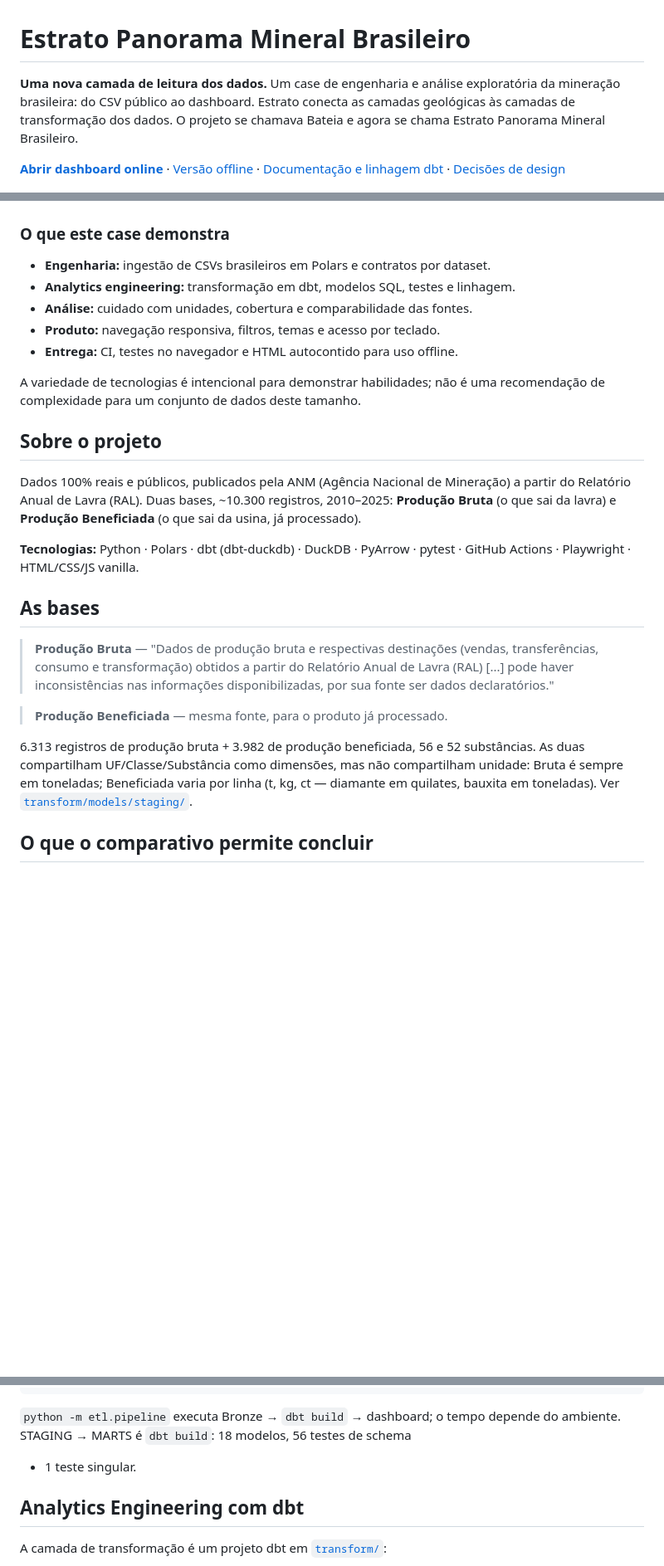
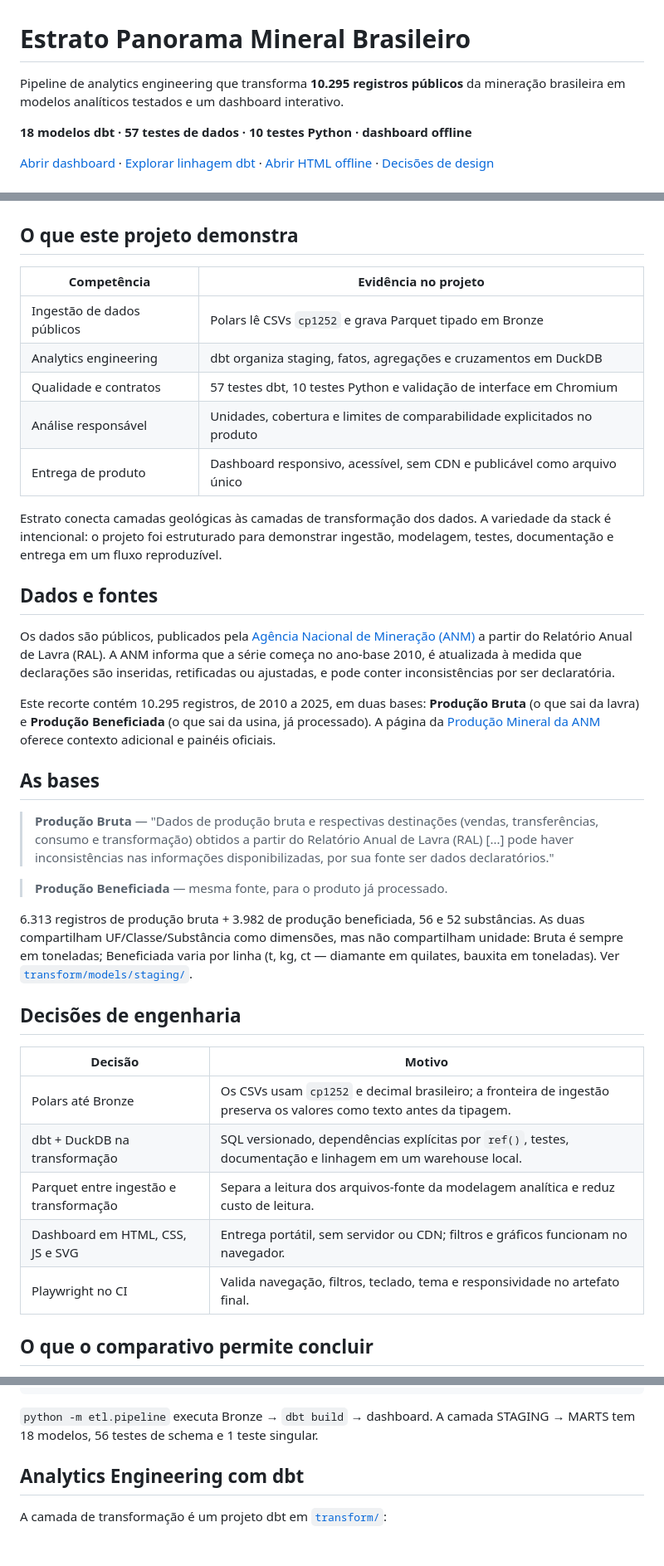
Before and after one commit to Caio-Analytics/Estrato-Panorama-Mineral-Brasileiro, a Markdown page: README.md, 3 parts joined by grey strips. Shown at 83% size. Drawn GitHub-style; blank space fills up the shorter version.

Commit message:
docs(readme): expand project narrative

````diff
--- a/README.md
+++ b/README.md
@@ -1,37 +1,44 @@
 # Estrato Panorama Mineral Brasileiro
 
-**Uma nova camada de leitura dos dados.** Um case de engenharia e análise
-exploratória da mineração brasileira: do CSV público ao dashboard.
-Estrato conecta as camadas geológicas às camadas de transformação dos dados.
-O projeto se chamava Bateia e agora se chama Estrato Panorama Mineral Brasileiro.
+Pipeline de analytics engineering que transforma **10.295 registros públicos**
+da mineração brasileira em modelos analíticos testados e um dashboard interativo.
 
-**[Abrir dashboard online](https://caio-analytics.github.io/Estrato-Panorama-Mineral-Brasileiro/)** ·
-[Versão offline](output/dashboard.html) ·
-[Documentação e linhagem dbt](https://caio-analytics.github.io/Estrato-Panorama-Mineral-Brasileiro/dbt/) ·
+**18 modelos dbt · 57 testes de dados · 10 testes Python · dashboard offline**
+
+[Abrir dashboard](https://caio-analytics.github.io/Estrato-Panorama-Mineral-Brasileiro/) ·
+[Explorar linhagem dbt](https://caio-analytics.github.io/Estrato-Panorama-Mineral-Brasileiro/dbt/) ·
+[Abrir HTML offline](output/dashboard.html) ·
 [Decisões de design](docs/design.md)
 
 ![Dashboard Estrato](docs/screenshots/bruta_light.png)
 
-### O que este case demonstra
+## O que este projeto demonstra
 
-- **Engenharia:** ingestão de CSVs brasileiros em Polars e contratos por dataset.
-- **Analytics engineering:** transformação em dbt, modelos SQL, testes e linhagem.
-- **Análise:** cuidado com unidades, cobertura e comparabilidade das fontes.
-- **Produto:** navegação responsiva, filtros, temas e acesso por teclado.
-- **Entrega:** CI, testes no navegador e HTML autocontido para uso offline.
+| Competência | Evidência no projeto |
+|---|---|
+| Ingestão de dados públicos | Polars lê CSVs `cp1252` e grava Parquet tipado em Bronze |
+| Analytics engineering | dbt organiza staging, fatos, agregações e cruzamentos em DuckDB |
+| Qualidade e contratos | 57 testes dbt, 10 testes Python e validação de interface em Chromium |
+| Análise responsável | Unidades, cobertura e limites de comparabilidade explicitados no produto |
+| Entrega de produto | Dashboard responsivo, acessível, sem CDN e publicável como arquivo único |
 
-A variedade de tecnologias é intencional para demonstrar habilidades; não é
-uma recomendação de complexidade para um conjunto de dados deste tamanho.
+Estrato conecta camadas geológicas às camadas de transformação dos dados. A
+variedade da stack é intencional: o projeto foi estruturado para demonstrar
+ingestão, modelagem, testes, documentação e entrega em um fluxo reproduzível.
 
-## Sobre o projeto
+## Dados e fontes
 
-Dados 100% reais e públicos, publicados pela ANM (Agência Nacional de
-Mineração) a partir do Relatório Anual de Lavra (RAL). Duas bases, ~10.300
-registros, 2010–2025: **Produção Bruta** (o que sai da lavra) e **Produção
-Beneficiada** (o que sai da usina, já processado).
+Os dados são públicos, publicados pela [Agência Nacional de Mineração
+(ANM)](https://www.gov.br/anm/pt-br/acesso-a-informacao/dados-abertos/bases-de-dados)
+a partir do Relatório Anual de Lavra (RAL). A ANM informa que a série começa no
+ano-base 2010, é atualizada à medida que declarações são inseridas, retificadas
+ou ajustadas, e pode conter inconsistências por ser declaratória.
 
-**Tecnologias:** Python · Polars · dbt (dbt-duckdb) · DuckDB · PyArrow ·
-pytest · GitHub Actions · Playwright · HTML/CSS/JS vanilla.
+Este recorte contém 10.295 registros, de 2010 a 2025, em duas bases:
+**Produção Bruta** (o que sai da lavra) e **Produção Beneficiada** (o que sai
+da usina, já processado). A página da [Produção Mineral da
+ANM](https://www.gov.br/anm/pt-br/assuntos/economia-mineral/producao-mineral)
+oferece contexto adicional e painéis oficiais.
 
 ## As bases
 
@@ -47,6 +54,16 @@ substâncias. As duas compartilham UF/Classe/Substância como dimensões, mas
 não compartilham unidade: Bruta é sempre em toneladas; Beneficiada varia
 por linha (t, kg, ct — diamante em quilates, bauxita em toneladas). Ver
 [`transform/models/staging/`](transform/models/staging/).
+
+## Decisões de engenharia
+
+| Decisão | Motivo |
+|---|---|
+| Polars até Bronze | Os CSVs usam `cp1252` e decimal brasileiro; a fronteira de ingestão preserva os valores como texto antes da tipagem. |
+| dbt + DuckDB na transformação | SQL versionado, dependências explícitas por `ref()`, testes, documentação e linhagem em um warehouse local. |
+| Parquet entre ingestão e transformação | Separa a leitura dos arquivos-fonte da modelagem analítica e reduz custo de leitura. |
+| Dashboard em HTML, CSS, JS e SVG | Entrega portátil, sem servidor ou CDN; filtros e gráficos funcionam no navegador. |
+| Playwright no CI | Valida navegação, filtros, teclado, tema e responsividade no artefato final. |
 
 ## O que o comparativo permite concluir
 
@@ -93,8 +110,8 @@ data/raw/{Producao_Bruta,Producao_Beneficiada}.csv (cp1252, decimal BR)
 └────────────────┘
 ```
 
-`python -m etl.pipeline` executa Bronze → `dbt build` → dashboard; o tempo depende do ambiente. STAGING → MARTS é `dbt build`: 18 modelos, 56 testes de schema
-+ 1 teste singular.
+`python -m etl.pipeline` executa Bronze → `dbt build` → dashboard. A camada
+STAGING → MARTS tem 18 modelos, 56 testes de schema e 1 teste singular.
 
 ## Analytics Engineering com dbt
 
````
Also changed, not shown: other parts of README.md (+17 -10 lines).
